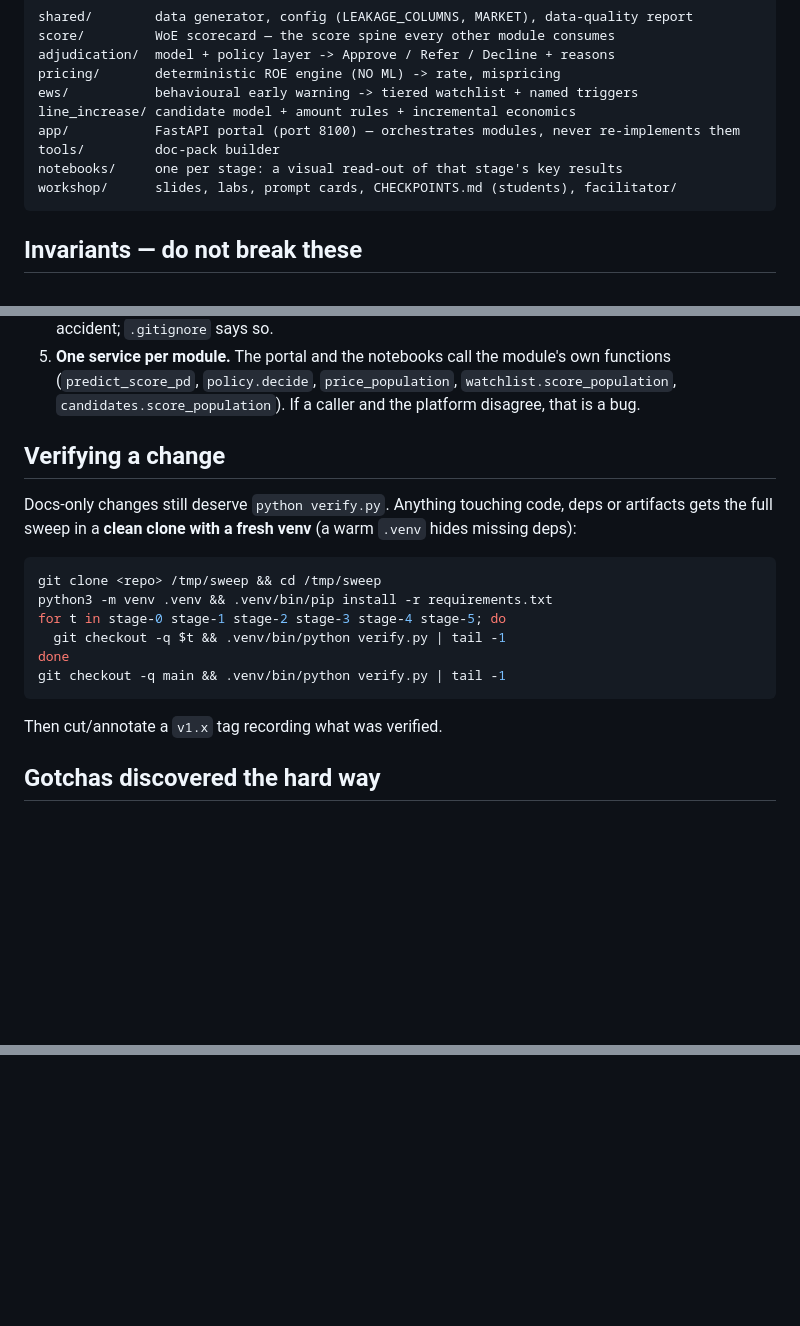
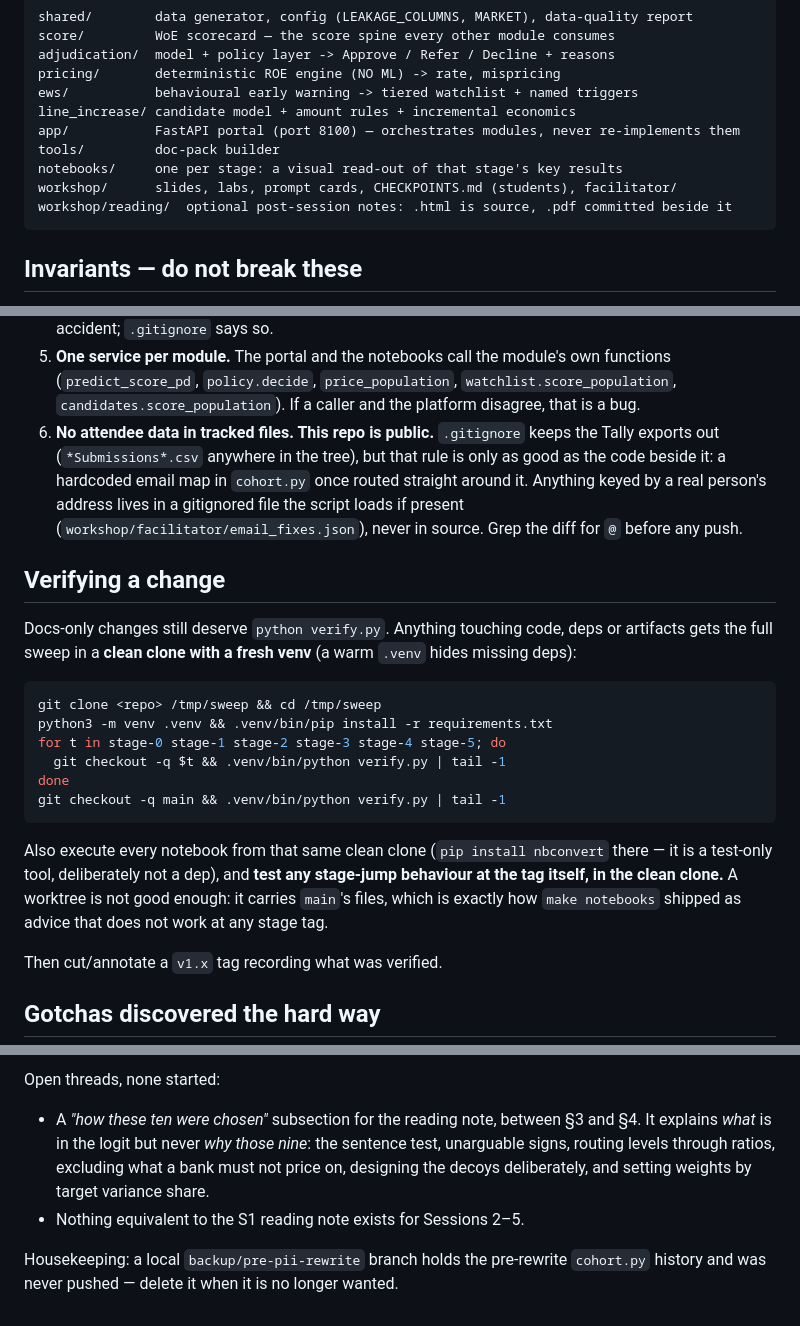
Before and after one commit to aayancheng/banking-analytics-workshop, a Markdown page: CLAUDE.md, 3 parts joined by grey strips. GitHub-like rendering; blank space fills up the shorter version.

````diff
--- a/CLAUDE.md
+++ b/CLAUDE.md
@@ -23,6 +23,7 @@ app/           FastAPI portal (port 8100) — orchestrates modules, never re-imp
 tools/         doc-pack builder
 notebooks/     one per stage: a visual read-out of that stage's key results
 workshop/      slides, labs, prompt cards, CHECKPOINTS.md (students), facilitator/
+workshop/reading/  optional post-session notes: .html is source, .pdf committed beside it
 ```
 
 ## Invariants — do not break these
@@ -40,6 +41,12 @@ workshop/      slides, labs, prompt cards, CHECKPOINTS.md (students), facilitato
 5. **One service per module.** The portal and the notebooks call the module's own functions
    (`predict_score_pd`, `policy.decide`, `price_population`, `watchlist.score_population`,
    `candidates.score_population`). If a caller and the platform disagree, that is a bug.
+6. **No attendee data in tracked files. This repo is public.** `.gitignore` keeps the Tally
+   exports out (`*Submissions*.csv` anywhere in the tree), but that rule is only as good as the
+   code beside it: a hardcoded email map in `cohort.py` once routed straight around it. Anything
+   keyed by a real person's address lives in a gitignored file the script loads if present
+   (`workshop/facilitator/email_fixes.json`), never in source. Grep the diff for `@` before any
+   push.
 
 ## Verifying a change
 
@@ -54,6 +61,11 @@ for t in stage-0 stage-1 stage-2 stage-3 stage-4 stage-5; do
 done
 git checkout -q main && .venv/bin/python verify.py | tail -1
 ```
+
+Also execute every notebook from that same clean clone (`pip install nbconvert` there — it is a
+test-only tool, deliberately not a dep), and **test any stage-jump behaviour at the tag itself,
+in the clean clone.** A worktree is not good enough: it carries `main`'s files, which is exactly
+how `make notebooks` shipped as advice that does not work at any stage tag.
 
 Then cut/annotate a `v1.x` tag recording what was verified.
 
@@ -83,0 +162,10 @@ Then cut/annotate a `v1.x` tag recording what was verified.
+Open threads, none started:
+
+- A *"how these ten were chosen"* subsection for the reading note, between §3 and §4. It explains
+  *what* is in the logit but never *why those nine*: the sentence test, unarguable signs, routing
+  levels through ratios, excluding what a bank must not price on, designing the decoys
+  deliberately, and setting weights by target variance share.
+- Nothing equivalent to the S1 reading note exists for Sessions 2–5.
+
+Housekeeping: a local `backup/pre-pii-rewrite` branch holds the pre-rewrite `cohort.py` history
+and was never pushed — delete it when it is no longer wanted.
````
Also changed, not shown: other parts of CLAUDE.md (+66 -0 lines).
